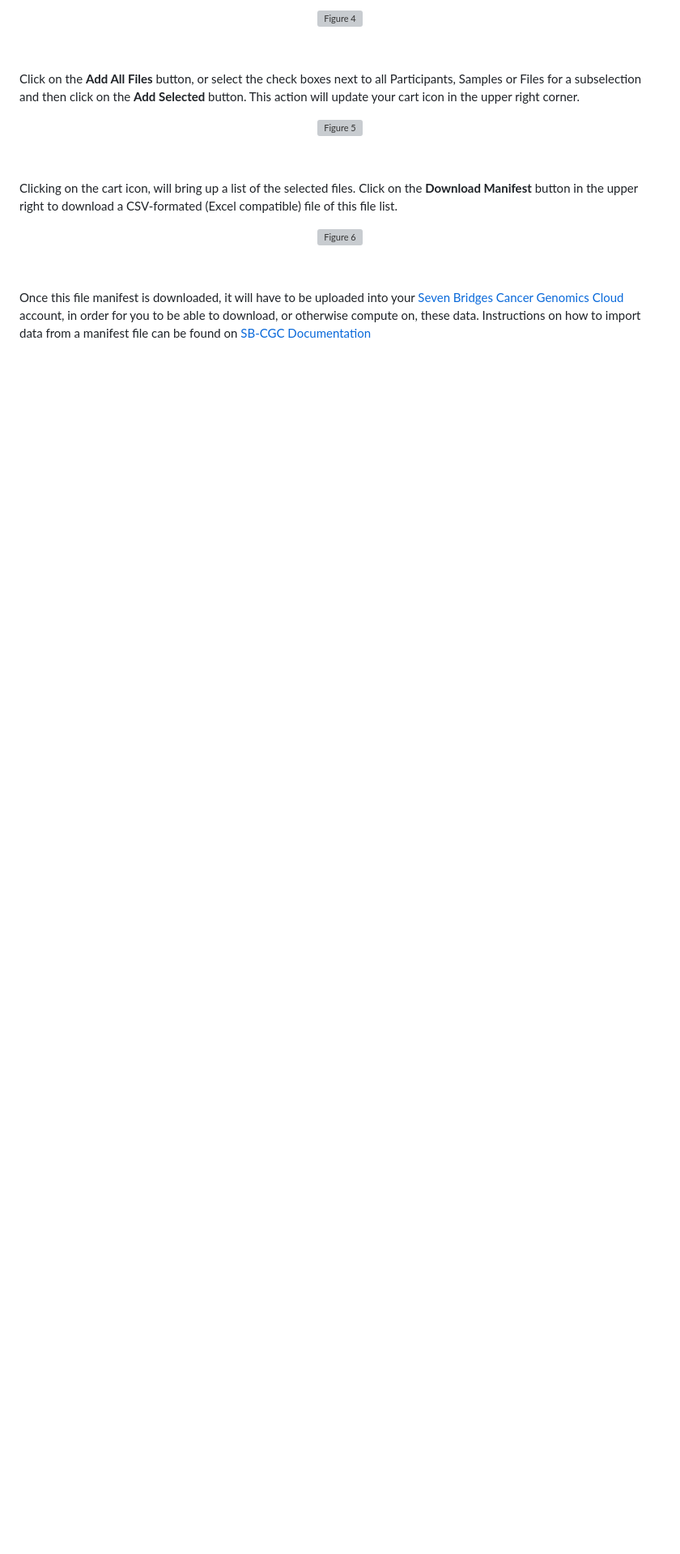
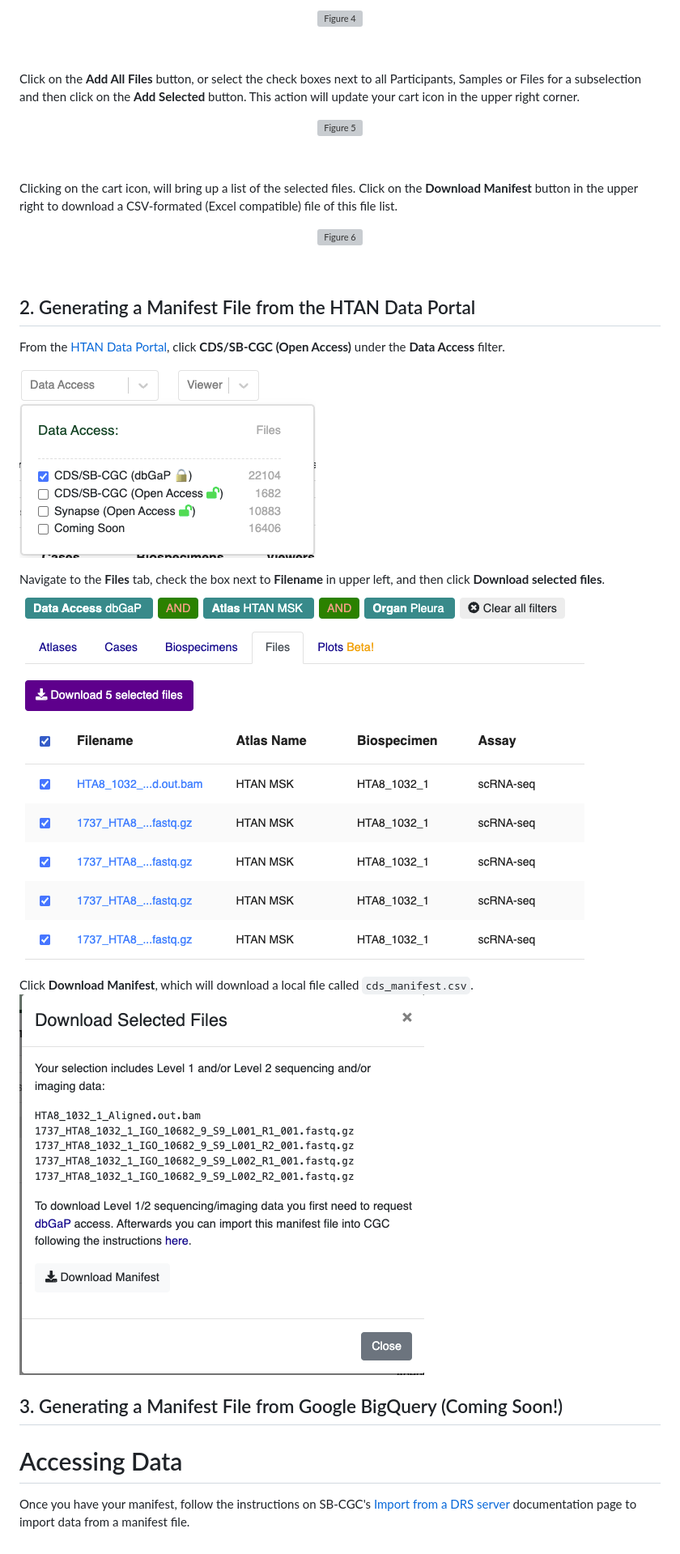
Before and after one commit to ncihtan/htan_missing_manual, a Markdown page: access_controlled/CDS_access.md, the part around the change printed below. Shown: that part at 81% size. GitHub-like rendering; pictures changed too: img/cds_genomics1.png (added), img/cds_genomics2.png (added), img/cds_genomics3.png (added); blank space fills up the shorter version; grey boxes are pictures that could not be loaded.

Commit message:
update CDS portal instructions

```diff
--- a/access_controlled/CDS_access.md
+++ b/access_controlled/CDS_access.md
@@ -47,4 +57,22 @@ Clicking on the cart icon, will bring up a list of the selected files.  Click on
 
 &nbsp;
 
-Once this file manifest is downloaded, it will have to be uploaded into your [Seven Bridges Cancer Genomics Cloud](https://www.cancergenomicscloud.org/) account, in order for you to be able to download, or otherwise compute on, these data. Instructions on how to import data from a manifest file can be found on [SB-CGC Documentation](https://docs.cancergenomicscloud.org/docs/import-from-a-drs-server#import-from-a-manifest-file)
+
+## 2. Generating a Manifest File from the HTAN Data Portal
+
+From the [HTAN Data Portal](https://humantumoratlas.org/), click **CDS/SB-CGC (Open Access)** under the **Data Access** filter.
+
+![HTAN Portal: Accessing Imaging Data in CDS](../img/cds_genomics1.png)
+
+Navigate to the **Files** tab, check the box next to **Filename** in upper left, and then click **Download selected files**.
+![HTAN Portal: Selecting Imaging Files](../img/cds_genomics2.png)
+
+Click **Download Manifest**, which will download a local file called `cds_manifest.csv`.
+![HTAN Portal: Download DRS Manifest](../img/cds_genomics3.png)
+
+
+## 3. Generating a Manifest File from Google BigQuery (Coming Soon!)
+
+
+# Accessing Data
+Once you have your manifest, follow the instructions on SB-CGC's [Import from a DRS server](https://docs.cancergenomicscloud.org/docs/import-from-a-drs-server#import-from-a-manifest-file) documentation page to import data from a manifest file.
```
Also changed, not shown: other parts of access_controlled/CDS_access.md (+12 -2 lines), open_access/cds_imaging.md (+4 -18 lines), img/cds_img4.png (added), img/cds_img5.png (added), img/cds_img6.png (added).
